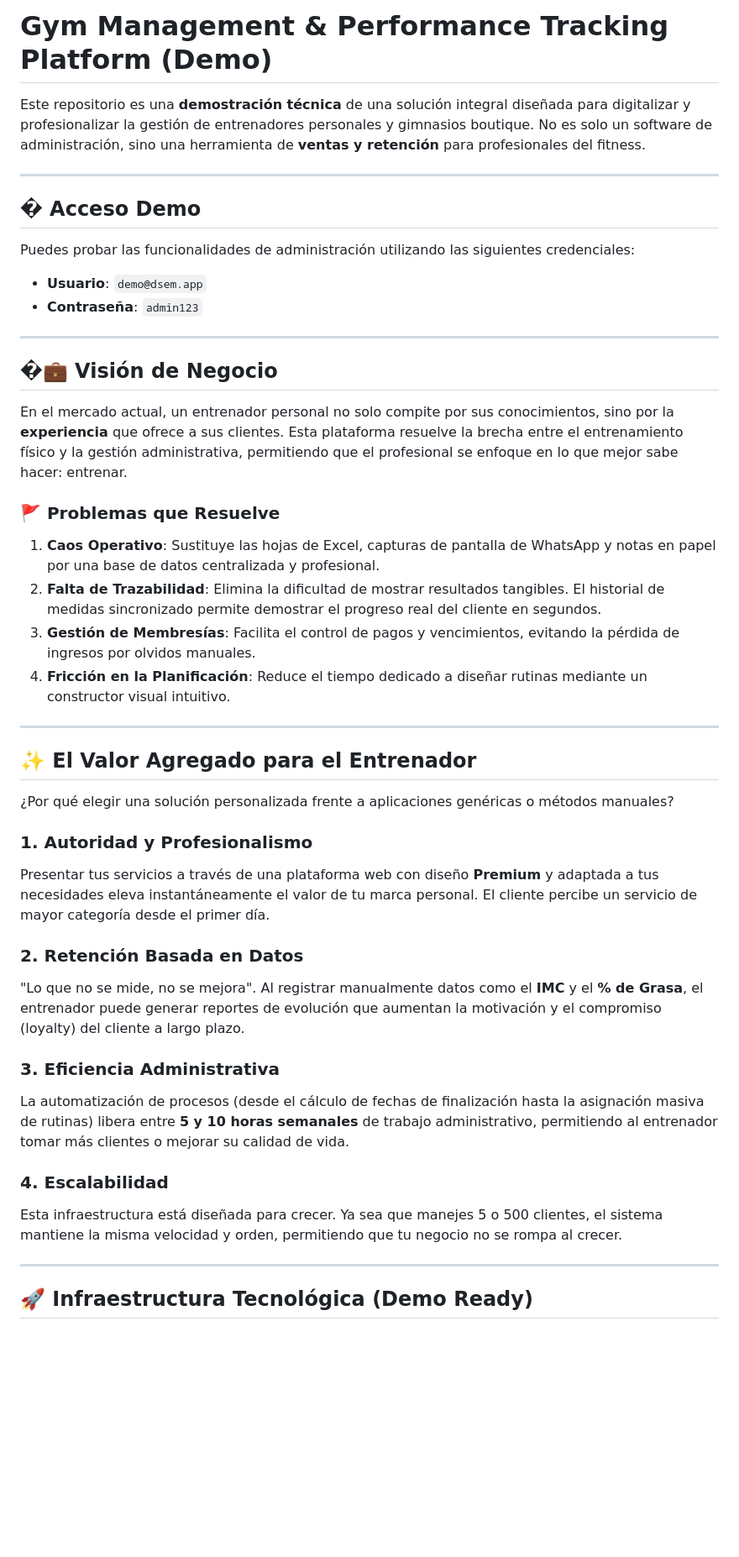
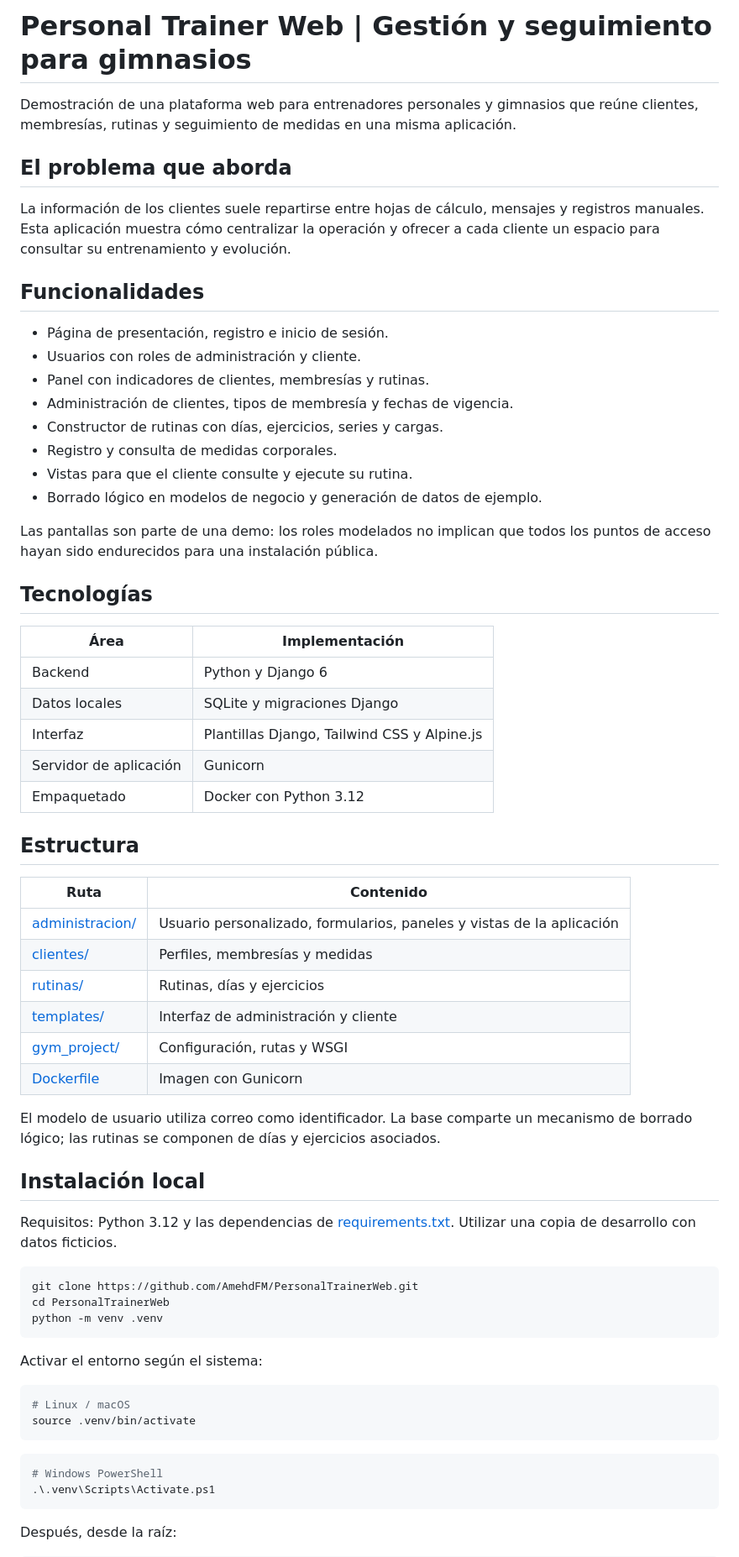
Before and after one commit to AmehdFM/PersonalTrainerWeb, a Markdown page: README.md, the part around one of its changes. Shown at 84% size. Rendered like a GitHub page; blank space fills up the shorter version.

Commit message:
docs: presentar proyecto y documentar instalación, arquitectura y alcance

````diff
--- a/README.md
+++ b/README.md
@@ -1,47 +1,68 @@
-# Gym Management & Performance Tracking Platform (Demo)
+# Personal Trainer Web | Gestión y seguimiento para gimnasios
 
-Este repositorio es una **demostración técnica** de una solución integral diseñada para digitalizar y profesionalizar la gestión de entrenadores personales y gimnasios boutique. No es solo un software de administración, sino una herramienta de **ventas y retención** para profesionales del fitness.
+Demostración de una plataforma web para entrenadores personales y gimnasios que reúne clientes, membresías, rutinas y seguimiento de medidas en una misma aplicación.
 
----
+## El problema que aborda
 
-## � Acceso Demo
+La información de los clientes suele repartirse entre hojas de cálculo, mensajes y registros manuales. Esta aplicación muestra cómo centralizar la operación y ofrecer a cada cliente un espacio para consultar su entrenamiento y evolución.
 
-Puedes probar las funcionalidades de administración utilizando las siguientes credenciales:
-- **Usuario**: `demo@dsem.app`
-- **Contraseña**: `admin123`
+## Funcionalidades
 
----
+- Página de presentación, registro e inicio de sesión.
+- Usuarios con roles de administración y cliente.
+- Panel con indicadores de clientes, membresías y rutinas.
+- Administración de clientes, tipos de membresía y fechas de vigencia.
+- Constructor de rutinas con días, ejercicios, series y cargas.
+- Registro y consulta de medidas corporales.
+- Vistas para que el cliente consulte y ejecute su rutina.
+- Borrado lógico en modelos de negocio y generación de datos de ejemplo.
 
-## �💼 Visión de Negocio
+Las pantallas son parte de una demo: los roles modelados no implican que todos los puntos de acceso hayan sido endurecidos para una instalación pública.
 
-En el mercado actual, un entrenador personal no solo compite por sus conocimientos, sino por la **experiencia** que ofrece a sus clientes. Esta plataforma resuelve la brecha entre el entrenamiento físico y la gestión administrativa, permitiendo que el profesional se enfoque en lo que mejor sabe hacer: entrenar.
+## Tecnologías
 
-### 🚩 Problemas que Resuelve
+| Área | Implementación |
+|---|---|
+| Backend | Python y Django 6 |
+| Datos locales | SQLite y migraciones Django |
+| Interfaz | Plantillas Django, Tailwind CSS y Alpine.js |
+| Servidor de aplicación | Gunicorn |
+| Empaquetado | Docker con Python 3.12 |
 
-1.  **Caos Operativo**: Sustituye las hojas de Excel, capturas de pantalla de WhatsApp y notas en papel por una base de datos centralizada y profesional.
-2.  **Falta de Trazabilidad**: Elimina la dificultad de mostrar resultados tangibles. El historial de medidas sincronizado permite demostrar el progreso real del cliente en segundos.
-3.  **Gestión de Membresías**: Facilita el control de pagos y vencimientos, evitando la pérdida de ingresos por olvidos manuales.
-4.  **Fricción en la Planificación**: Reduce el tiempo dedicado a diseñar rutinas mediante un constructor visual intuitivo.
+## Estructura
 
----
+| Ruta | Contenido |
+|---|---|
+| [administracion/](administracion/) | Usuario personalizado, formularios, paneles y vistas de la aplicación |
+| [clientes/](clientes/) | Perfiles, membresías y medidas |
+| [rutinas/](rutinas/) | Rutinas, días y ejercicios |
+| [templates/](templates/) | Interfaz de administración y cliente |
+| [gym_project/](gym_project/) | Configuración, rutas y WSGI |
+| [Dockerfile](Dockerfile) | Imagen con Gunicorn |
 
-## ✨ El Valor Agregado para el Entrenador
+El modelo de usuario utiliza correo como identificador. La base comparte un mecanismo de borrado lógico; las rutinas se componen de días y ejercicios asociados.
 
-¿Por qué elegir una solución personalizada frente a aplicaciones genéricas o métodos manuales?
+## Instalación local
 
-### 1. Autoridad y Profesionalismo
-Presentar tus servicios a través de una plataforma web con diseño **Premium** y adaptada a tus necesidades eleva instantáneamente el valor de tu marca personal. El cliente percibe un servicio de mayor categoría desde el primer día.
+Requisitos: Python 3.12 y las dependencias de [requirements.txt](requirements.txt). Utilizar una copia de desarrollo con datos ficticios.
 
-### 2. Retención Basada en Datos
-"Lo que no se mide, no se mejora". Al registrar manualmente datos como el **IMC** y el **% de Grasa**, el entrenador puede generar reportes de evolución que aumentan la motivación y el compromiso (loyalty) del cliente a largo plazo.
+```bash
+git clone https://github.com/AmehdFM/PersonalTrainerWeb.git
+cd PersonalTrainerWeb
+python -m venv .venv
+```
 
-### 3. Eficiencia Administrativa
-La automatización de procesos (desde el cálculo de fechas de finalización hasta la asignación masiva de rutinas) libera entre **5 y 10 horas semanales** de trabajo administrativo, permitiendo al entrenador tomar más clientes o mejorar su calidad de vida.
+Activar el entorno según el sistema:
 
-### 4. Escalabilidad
-Esta infraestructura está diseñada para crecer. Ya sea que manejes 5 o 500 clientes, el sistema mantiene la misma velocidad y orden, permitiendo que tu negocio no se rompa al crecer.
+```bash
+# Linux / macOS
+source .venv/bin/activate
+```
 
----
+```powershell
+# Windows PowerShell
+.\.venv\Scripts\Activate.ps1
+```
 
-## 🚀 Infraestructura Tecnológica (Demo Ready)
+Después, desde la raíz:
 
````
Also changed, not shown: other parts of README.md (+56 -6 lines).
